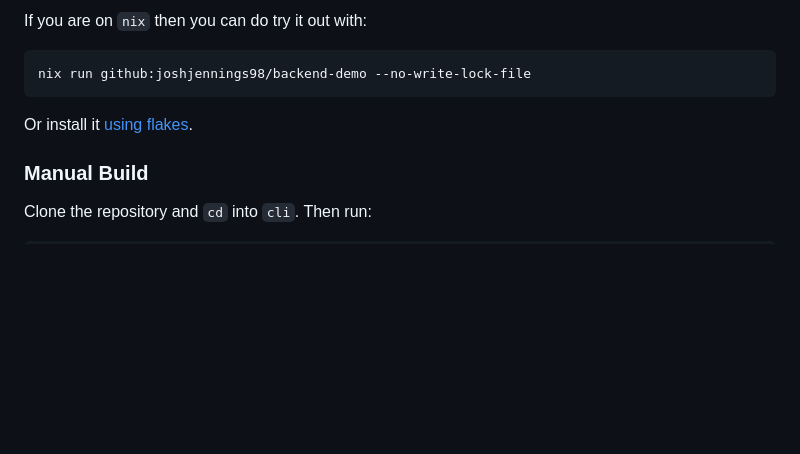
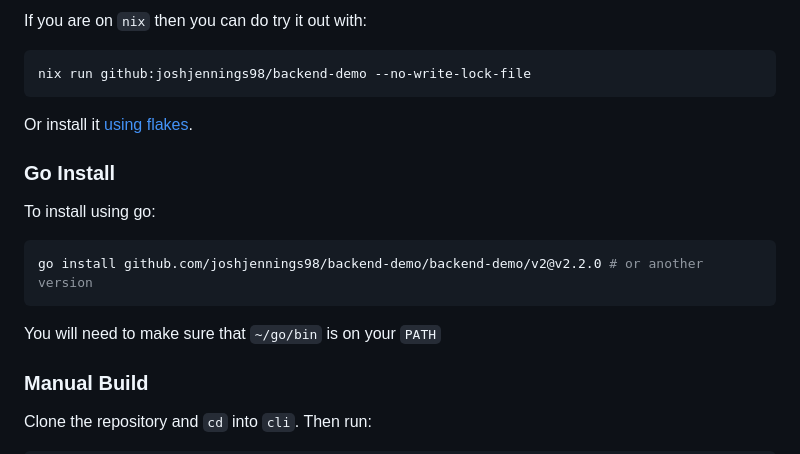
Before and after one commit to joshjennings98/backend-demo, a Markdown page: README.md, the part around the change. Drawn GitHub-style; blank space fills up the shorter version.

````diff
--- a/README.md
+++ b/README.md
@@ -72,6 +72,16 @@ nix run github:joshjennings98/backend-demo --no-write-lock-file
 
 Or install it [using flakes](https://nixos.wiki/wiki/Flakes).
 
+### Go Install
+
+To install using go:
+
+```sh
+go install github.com/joshjennings98/backend-demo/backend-demo/v2@v2.2.0 # or another version
+```
+
+You will need to make sure that `~/go/bin` is on your `PATH`
+
 ### Manual Build
 
 Clone the repository and `cd` into `cli`. Then run:
````
